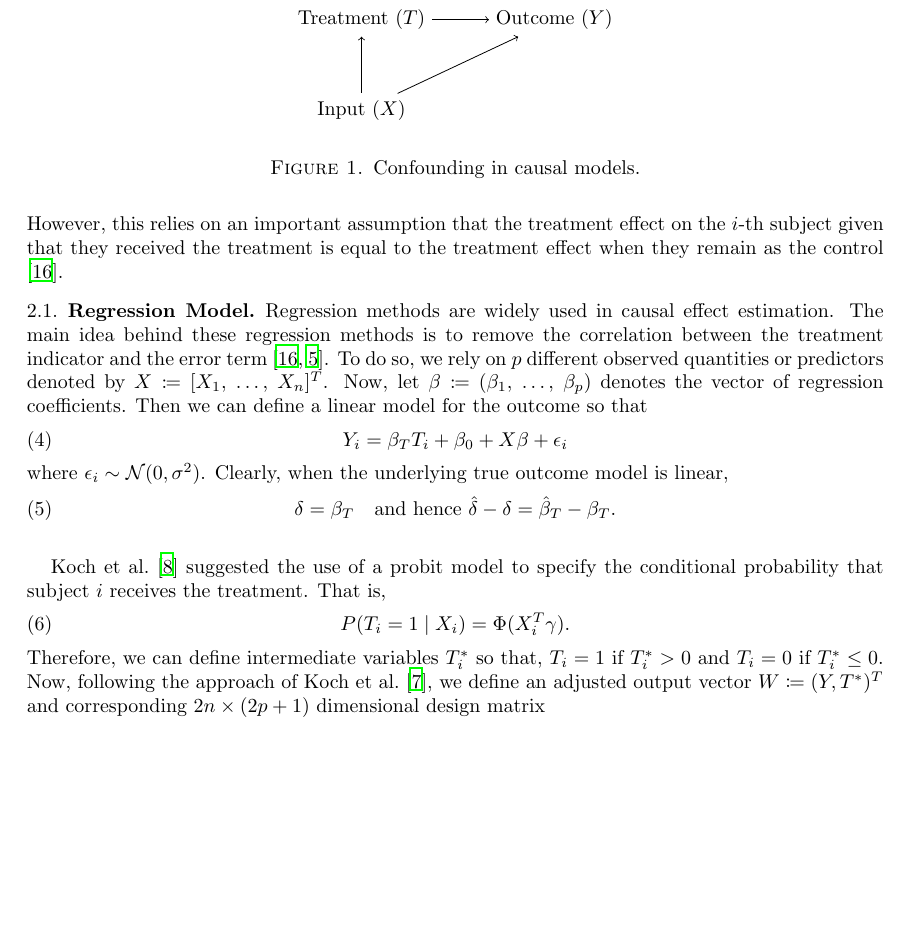
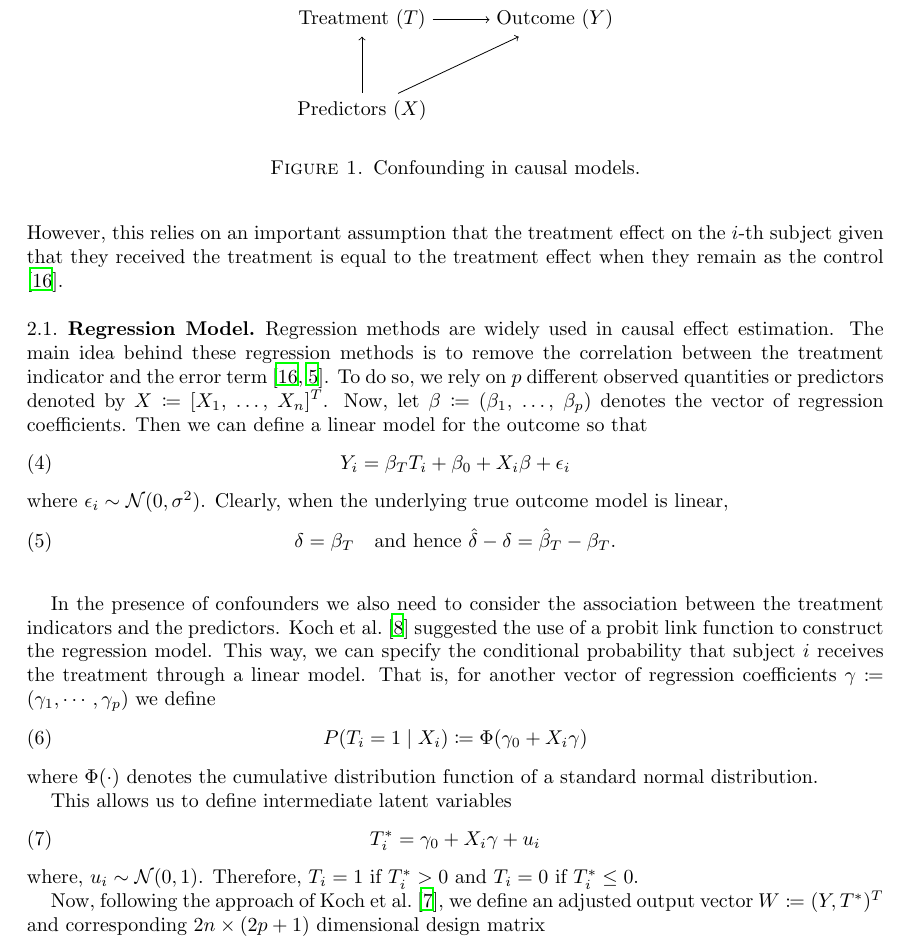
Before and after one commit to tathagatabasu/Causal-Inference, a LaTeX paper (JASA-template.tex): part of page 3 of 6, cut so that both start at the same text, the shorter picture padded with empty space. Compiled offline with LaTeX, dvips and Ghostscript.

Commit message:
more cleaning

```diff
--- a/JASA-template.tex
+++ b/JASA-template.tex
@@ -202,7 +202,7 @@ $\beta \coloneqq (\beta_1$, \dots, $\beta_p)$ denotes the vector of regression
 coefficients. Then we can define a linear model for the outcome
 so that
 \begin{equation}
-    Y_i = \beta_{T} T_i + \beta_0 + X\beta + \epsilon_i
+    Y_i = \beta_{T} T_i + \beta_0 + X_i\beta + \epsilon_i
 \end{equation}
 where $\epsilon_i\sim \mathcal{N}(0, \sigma^2)$. Clearly, when
 the underlying true outcome model is linear,
@@ -215,7 +215,7 @@ the underlying true outcome model is linear,
 	\begin{tikzpicture}[params/.style={circle, draw=green!60, fill=green!5, very thick, minimum size=7mm}]
 	\node (1) at (0,0) {Treatment ($T$)};
 	\node (2) [right = of 1] {Outcome ($Y$)};
-	\node (4) [below = of 1] {Input ($X$)};
+	\node (4) [below = of 1] {Predictors ($X$)};
 
 	\path (1) edge[->]  (2);
 	\path (1) edge[<-]  (4);
@@ -225,14 +225,27 @@ the underlying true outcome model is linear,
 	\label{fig:confounding}
 \end{figure}
 
+In the presence of confounders we also need to consider the
+association between the treatment indicators and the predictors.
+\citet{koch2020} suggested the use of a probit link function to
+construct the regression model. This way, we can
+specify the conditional probability that subject $i$ receives the treatment through a linear model.
+That is, for another vector of regression coefficients
+$\gamma\coloneqq(\gamma_1, \cdots, \gamma_p)$ we define
+\begin{align}
+    P(T_i=1\mid X_i) \coloneqq \Phi(\gamma_0+X_i\gamma)
+\end{align}
+where $\Phi(\cdot)$ denotes the cumulative distribution function
+of a standard normal distribution.
 
-\citet{koch2020} suggested the use of a probit model to specify the conditional probability that
-subject $i$ receives the treatment. That is,
-\begin{align}
-    P(T_i=1\mid X_i) = \Phi(X_i^T\gamma).
-\end{align}
-Therefore, we can define intermediate variables $T_i^*$ so that, $T_i=1$ if $T_i^*>0$ and
-$T_i=0$ if $T_i^*\le0$. Now, following the approach of \citet{koch2018}, we define an adjusted
+This allows us to define intermediate latent variables
+\begin{equation}
+	T_i^* = \gamma_0 + X_i\gamma +u_i
+\end{equation}
+where, $u_i\sim\mathcal{N}(0,1)$. Therefore, $T_i=1$ if $T_i^*>0$ and
+$T_i=0$ if $T_i^*\le0$.
+
+Now, following the approach of \citet{koch2018}, we define an adjusted
 output vector $W\coloneqq(Y, T^*)^T$ and corresponding $2n\times(2p+1)$ dimensional design matrix
 \begin{align}
     Z &=
```
